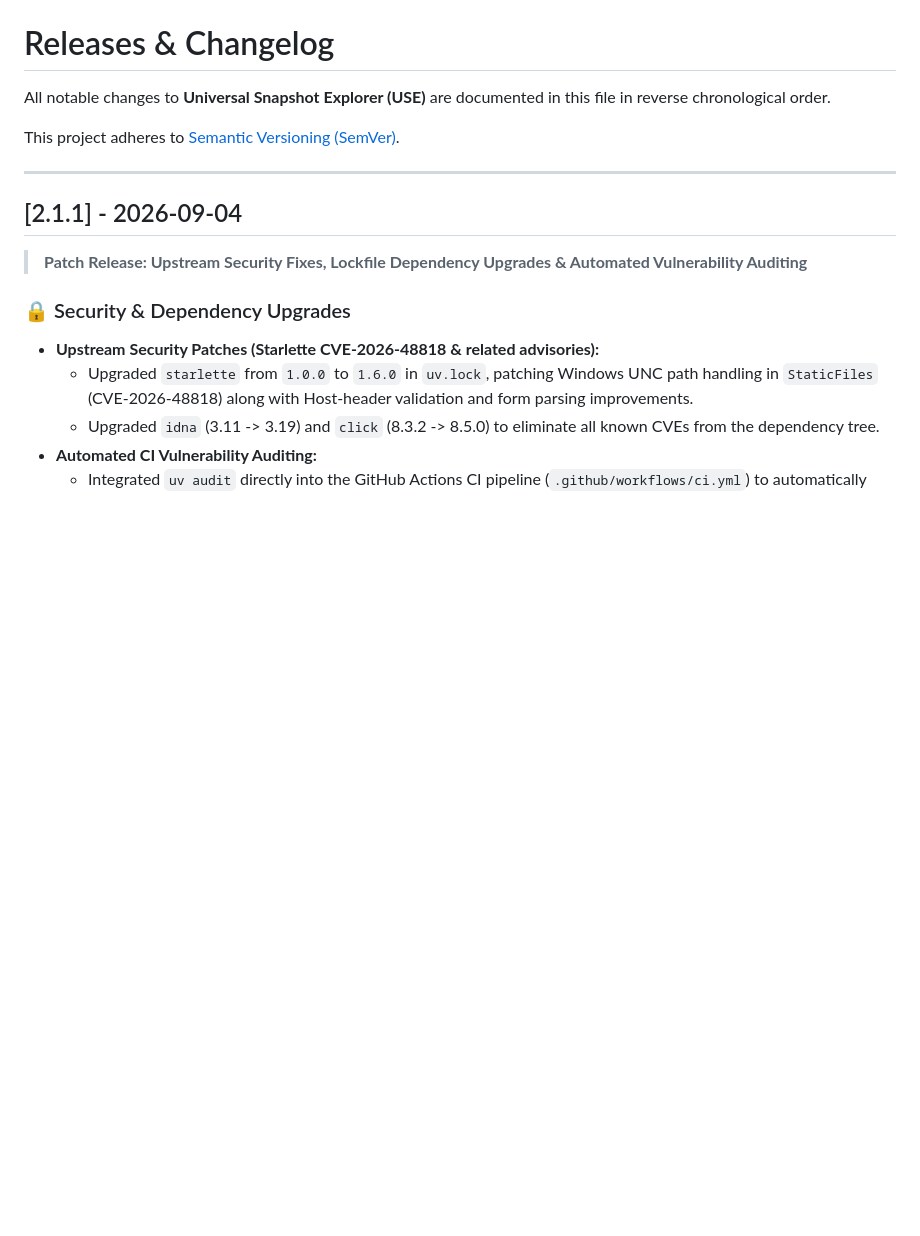
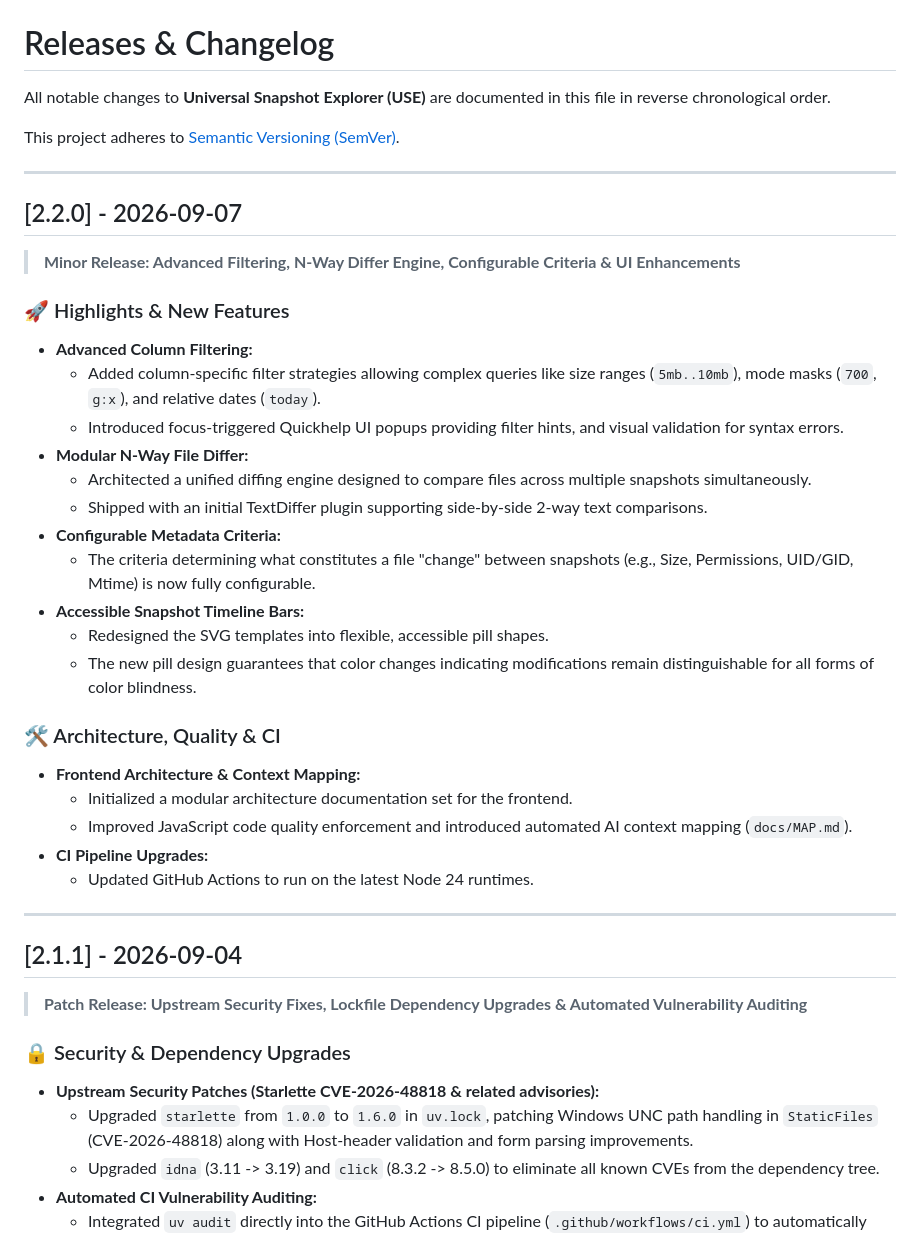
Before and after one commit to NicolasGoeddel/universal-snapshot-explorer, a Markdown page: RELEASES.md, the part around the change. Drawn GitHub-style; blank space fills up the shorter version.

```diff
--- a/RELEASES.md
+++ b/RELEASES.md
@@ -3,6 +3,34 @@
 All notable changes to **Universal Snapshot Explorer (USE)** are documented in this file in reverse chronological order.
 
 This project adheres to [Semantic Versioning (SemVer)](https://semver.org/).
+
+---
+
+## [2.2.0] - 2026-09-07
+
+> **Minor Release: Advanced Filtering, N-Way Differ Engine, Configurable Criteria & UI Enhancements**
+
+### 🚀 Highlights & New Features
+
+* **Advanced Column Filtering:**
+  * Added column-specific filter strategies allowing complex queries like size ranges (`5mb..10mb`), mode masks (`700`, `g:x`), and relative dates (`today`).
+  * Introduced focus-triggered Quickhelp UI popups providing filter hints, and visual validation for syntax errors.
+* **Modular N-Way File Differ:**
+  * Architected a unified diffing engine designed to compare files across multiple snapshots simultaneously.
+  * Shipped with an initial TextDiffer plugin supporting side-by-side 2-way text comparisons.
+* **Configurable Metadata Criteria:**
+  * The criteria determining what constitutes a file "change" between snapshots (e.g., Size, Permissions, UID/GID, Mtime) is now fully configurable.
+* **Accessible Snapshot Timeline Bars:**
+  * Redesigned the SVG templates into flexible, accessible pill shapes.
+  * The new pill design guarantees that color changes indicating modifications remain distinguishable for all forms of color blindness.
+
+### 🛠️ Architecture, Quality & CI
+
+* **Frontend Architecture & Context Mapping:**
+  * Initialized a modular architecture documentation set for the frontend.
+  * Improved JavaScript code quality enforcement and introduced automated AI context mapping (`docs/MAP.md`).
+* **CI Pipeline Upgrades:**
+  * Updated GitHub Actions to run on the latest Node 24 runtimes.
 
 ---
 
```
Also changed, not shown: README.md (+7 -10 lines).
